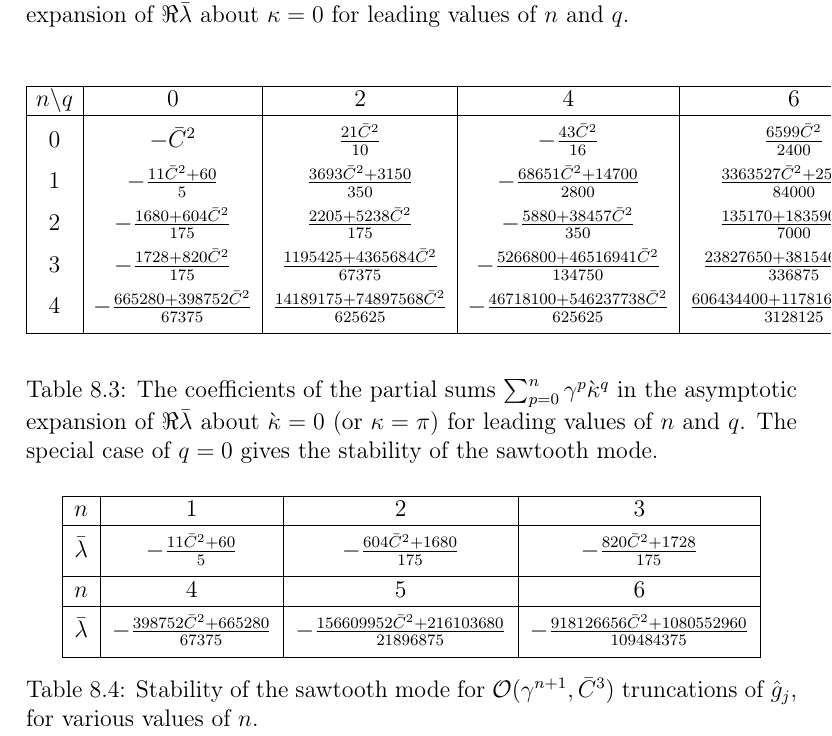
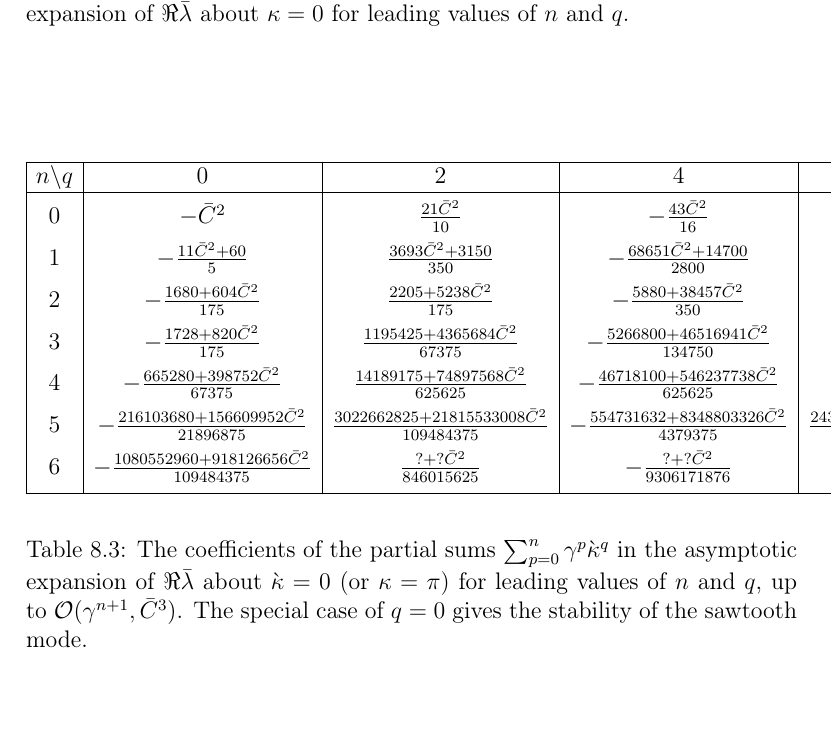
Before and after one commit to uoa1637653/ajrgaj, a LaTeX document (diffusion-notes/papers/diffusion-notes.tex): part of page 16 of 18, cut so that both start at the same text, the shorter picture padded with empty space. Compiled offline with pdfLaTeX.

Commit message:
More re(lambda)

```diff
--- a/diffusion-notes/papers/diffusion-notes.tex
+++ b/diffusion-notes/papers/diffusion-notes.tex
@@ -807,40 +807,24 @@ n\backslash q & 0 & 2 & 4 & 6\\ % & 8 & 10 & 12\\
   & -\frac{46718100+546237738\bar{C}^2}{625625}
   & \frac{606434400+11781610899\bar{C}^2}{3128125}
 \\[1ex]
-% & \frac{\bar{C}^2}{}
-% & \frac{\bar{C}^2}{}
-% & \frac{\bar{C}^2}{}
+5 & -\frac{216103680+156609952\bar{C}^2}{21896875}
+ & \frac{3022662825+21815533008\bar{C}^2}{109484375}
+ & -\frac{554731632+8348803326\bar{C}^2}{4379375}
+ & \frac{243110649600+5723868640599\bar{C}^2}{547421875}
+\\[1ex]
+6 & -\frac{1080552960+918126656\bar{C}^2}{109484375}
+  & \frac{?+?\bar{C}^2}{846015625}
+  & -\frac{?+?\bar{C}^2}{9306171876}
+  & \frac{?+?\bar{C}^2}{6647265625}
+\\[1ex]
 \hline
 \end{array}
 \]
 \caption{The coefficients of the partial sums $\sum_{p=0}^{n}\gamma^p\grave{\kappa}^q$ in the
 asymptotic expansion of $\Re\bar{\lambda}$ about $\grave{\kappa}=0$ (or $\kappa=\pi$)
-for leading values of $n$ and $q$. The special case of $q=0$ gives the stability of the sawtooth mode.}
+for leading values of $n$ and $q$, up to ${\cal O}(\gamma^{n+1},\bar{C}^3)$.
+ The special case of $q=0$ gives the stability of the sawtooth mode.}
 \label{tab:partial:kappa:pi}
-\end{table}
-
-\begin{table}[hbtp]
-\centering
-\begin{tabular}{|c|c|c|c|}
-\hline
-%&&&&\\[-2ex]
-$n$ & 1 & 2 & 3\\
-\hline
-&&&\\[-2ex]
-$\bar{\lambda}$ & $-\frac{11\bar{C}^2+60}{5}$ & $-\frac{604\bar{C}^2+1680}{175}$
- & $-\frac{820\bar{C}^2+1728}{175}$
-\\[1ex]\hline
-%&&&&\\[-2ex]
-$n$ & 4 & 5 & 6\\
-\hline
-&&&\\[-2ex]
-$\bar{\lambda}$  & $-\frac{398752\bar{C}^2+665280}{67375}$
- & $-\frac{156609952\bar{C}^2+216103680}{21896875}$
- & $-\frac{918126656\bar{C}^2+1080552960}{109484375}$\\[1ex]
-\hline
-\end{tabular}
-\caption{Stability of the sawtooth mode for ${\cal O}(\gamma^{n+1},\bar{C}^3)$ truncations of $\hat{g}_j$,
-for various values of $n$.}
 \end{table}
 
 %%%%%%%%%%%%%%%%%%%%%%%%%%%%%
```
Also changed, not shown: diffusion-notes/papers/diffusion-notes.pdf.
